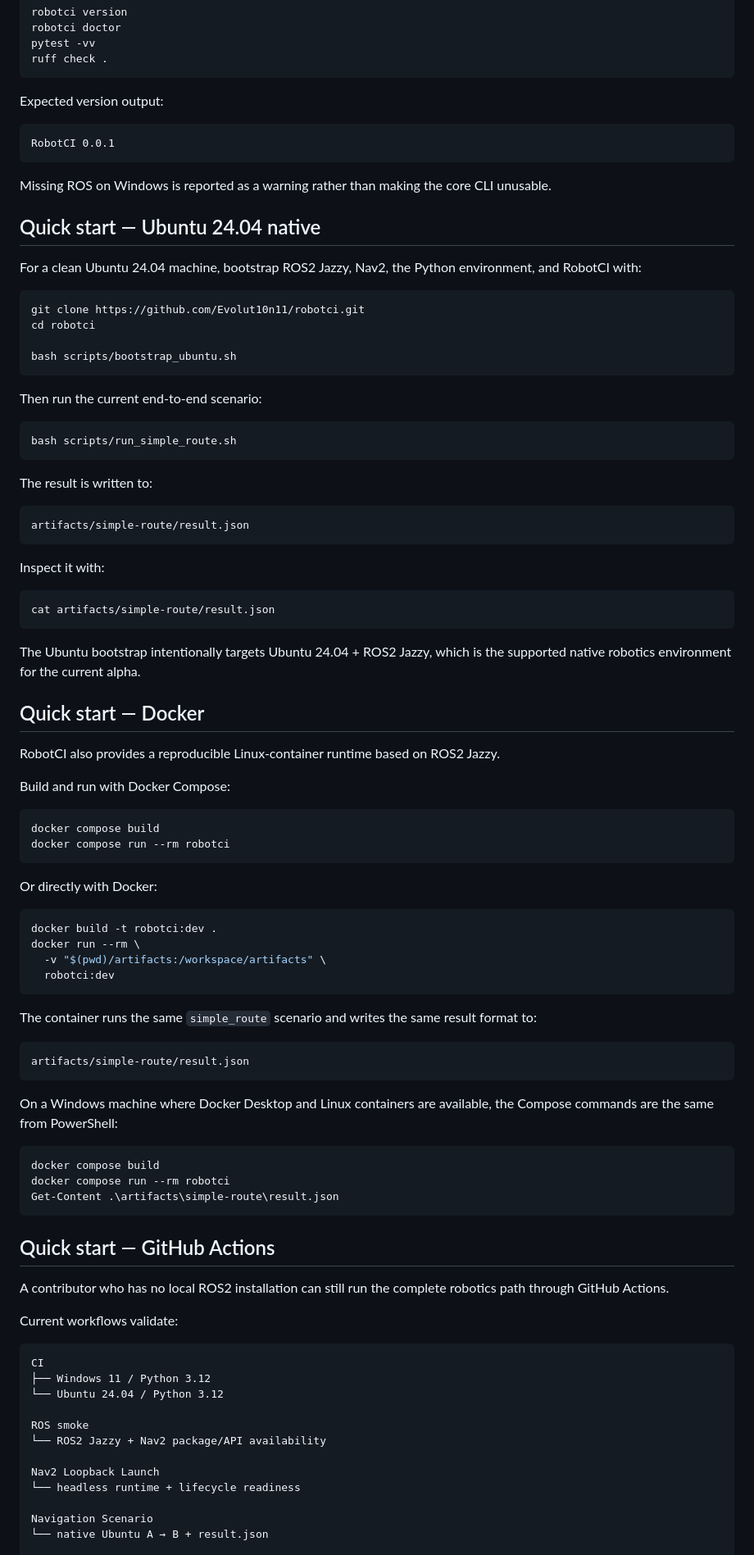
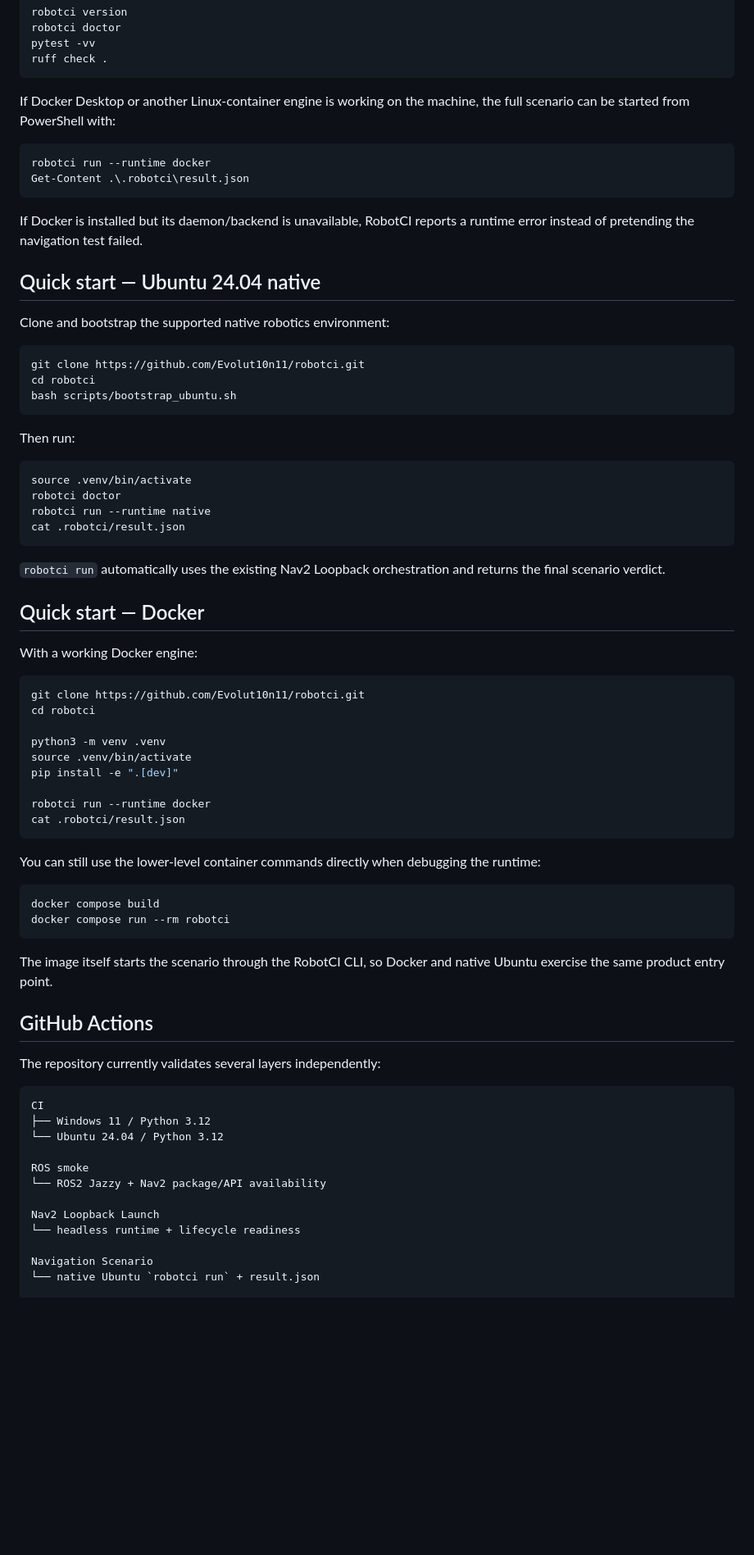
Before and after one commit to Evolut10n11/robotci, a Markdown page: README.md, the part around one of its changes. Shown at 82% size. GitHub-like rendering; blank space fills up the shorter version.

Commit message:
docs: document unified robotci run command

````diff
--- a/README.md
+++ b/README.md
@@ -125,84 +149,64 @@ pytest -vv
 ruff check .
 ```
 
-Expected version output:
+If Docker Desktop or another Linux-container engine is working on the machine, the full scenario can be started from PowerShell with:
 
-```text
-RobotCI 0.0.1
+```powershell
+robotci run --runtime docker
+Get-Content .\.robotci\result.json
 ```
 
-Missing ROS on Windows is reported as a warning rather than making the core CLI unusable.
+If Docker is installed but its daemon/backend is unavailable, RobotCI reports a runtime error instead of pretending the navigation test failed.
 
 ## Quick start — Ubuntu 24.04 native
 
-For a clean Ubuntu 24.04 machine, bootstrap ROS2 Jazzy, Nav2, the Python environment, and RobotCI with:
+Clone and bootstrap the supported native robotics environment:
+
+```bash
+git clone https://github.com/Evolut10n11/robotci.git
+cd robotci
+bash scripts/bootstrap_ubuntu.sh
+```
+
+Then run:
+
+```bash
+source .venv/bin/activate
+robotci doctor
+robotci run --runtime native
+cat .robotci/result.json
+```
+
+`robotci run` automatically uses the existing Nav2 Loopback orchestration and returns the final scenario verdict.
+
+## Quick start — Docker
+
+With a working Docker engine:
 
 ```bash
 git clone https://github.com/Evolut10n11/robotci.git
 cd robotci
 
-bash scripts/bootstrap_ubuntu.sh
+python3 -m venv .venv
+source .venv/bin/activate
+pip install -e ".[dev]"
+
+robotci run --runtime docker
+cat .robotci/result.json
 ```
 
-Then run the current end-to-end scenario:
-
-```bash
-bash scripts/run_simple_route.sh
-```
-
-The result is written to:
-
-```text
-artifacts/simple-route/result.json
-```
-
-Inspect it with:
-
-```bash
-cat artifacts/simple-route/result.json
-```
-
-The Ubuntu bootstrap intentionally targets Ubuntu 24.04 + ROS2 Jazzy, which is the supported native robotics environment for the current alpha.
-
-## Quick start — Docker
-
-RobotCI also provides a reproducible Linux-container runtime based on ROS2 Jazzy.
-
-Build and run with Docker Compose:
+You can still use the lower-level container commands directly when debugging the runtime:
 
 ```bash
 docker compose build
 docker compose run --rm robotci
 ```
 
-Or directly with Docker:
+The image itself starts the scenario through the RobotCI CLI, so Docker and native Ubuntu exercise the same product entry point.
 
-```bash
-docker build -t robotci:dev .
-docker run --rm \
-  -v "$(pwd)/artifacts:/workspace/artifacts" \
-  robotci:dev
-```
+## GitHub Actions
 
-The container runs the same `simple_route` scenario and writes the same result format to:
-
-```text
-artifacts/simple-route/result.json
-```
-
-On a Windows machine where Docker Desktop and Linux containers are available, the Compose commands are the same from PowerShell:
-
-```powershell
-docker compose build
-docker compose run --rm robotci
-Get-Content .\artifacts\simple-route\result.json
-```
-
-## Quick start — GitHub Actions
-
-A contributor who has no local ROS2 installation can still run the complete robotics path through GitHub Actions.
-
-Current workflows validate:
+The repository currently validates several layers independently:
 
 ```text
 CI
@@ -216,6 +220,6 @@ Nav2 Loopback Launch
 └── headless runtime + lifecycle readiness
 
 Navigation Scenario
-└── native Ubuntu A → B + result.json
+└── native Ubuntu `robotci run` + result.json
 
 Docker Runtime
````
Also changed, not shown: other parts of README.md (+68 -92 lines).
